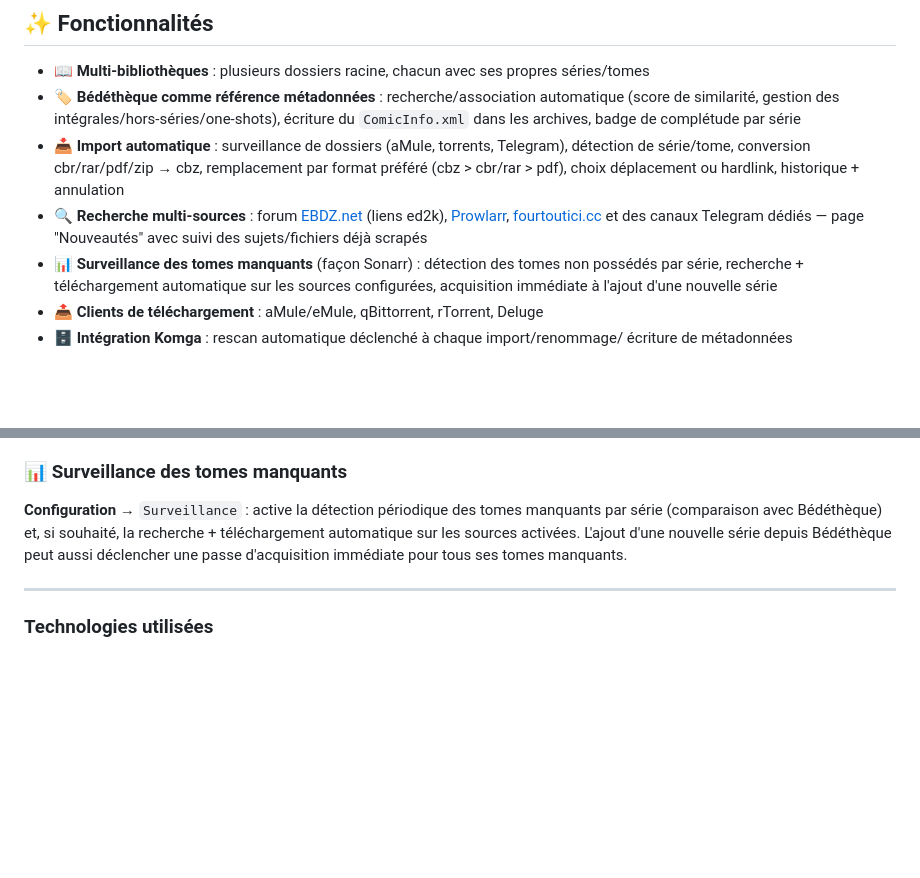
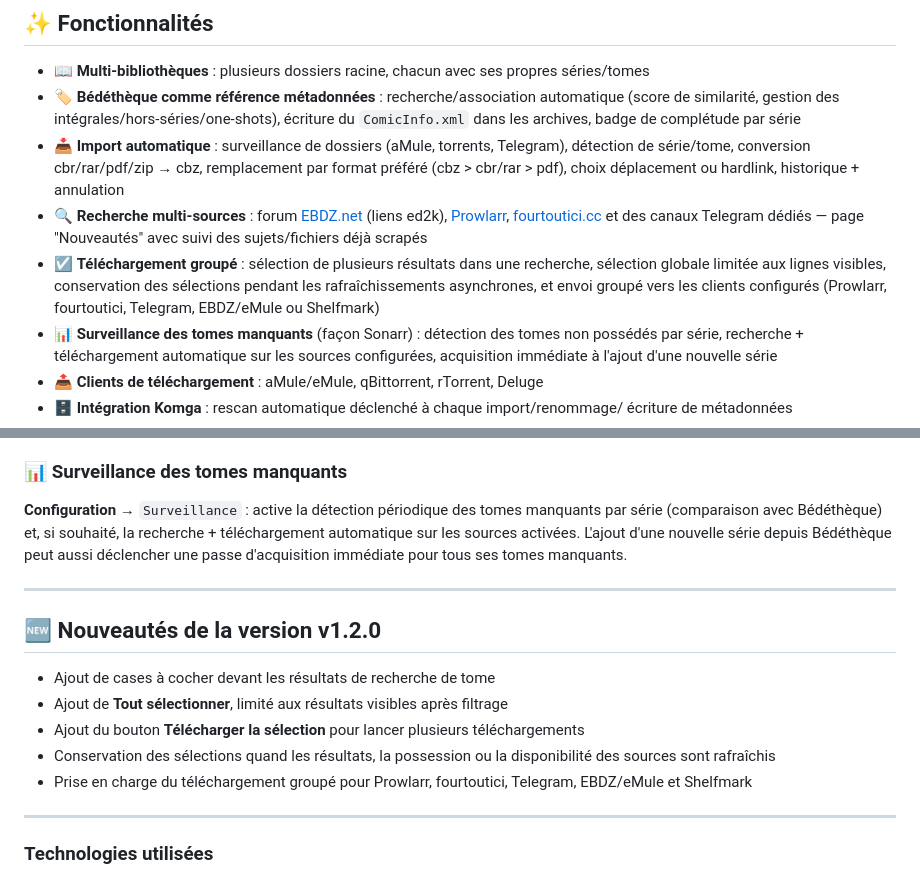
Before and after one commit to gwenvador/bullarr, a Markdown page: README.md, 2 parts joined by grey strips. Rendered like a GitHub page; blank space fills up the shorter version.

Commit message:
docs: document v1.2.0 batch downloads

```diff
--- a/README.md
+++ b/README.md
@@ -21,6 +21,10 @@ tomes manquants.
 - 🔍 **Recherche multi-sources** : forum [EBDZ.net](https://ebdz.net) (liens ed2k),
   [Prowlarr](https://prowlarr.com/), [fourtoutici.cc](https://fourtoutici.cc) et des
   canaux Telegram dédiés — page "Nouveautés" avec suivi des sujets/fichiers déjà scrapés
+- ☑️ **Téléchargement groupé** : sélection de plusieurs résultats dans une recherche,
+  sélection globale limitée aux lignes visibles, conservation des sélections pendant les
+  rafraîchissements asynchrones, et envoi groupé vers les clients configurés (Prowlarr,
+  fourtoutici, Telegram, EBDZ/eMule ou Shelfmark)
 - 📊 **Surveillance des tomes manquants** (façon Sonarr) : détection des tomes non
   possédés par série, recherche + téléchargement automatique sur les sources
   configurées, acquisition immédiate à l'ajout d'une nouvelle série
@@ -189,6 +193,18 @@ aussi déclencher une passe d'acquisition immédiate pour tous ses tomes manquan
 
 ---
 
+## 🆕 Nouveautés de la version v1.2.0
+
+- Ajout de cases à cocher devant les résultats de recherche de tome
+- Ajout de **Tout sélectionner**, limité aux résultats visibles après filtrage
+- Ajout du bouton **Télécharger la sélection** pour lancer plusieurs téléchargements
+- Conservation des sélections quand les résultats, la possession ou la disponibilité des
+  sources sont rafraîchis
+- Prise en charge du téléchargement groupé pour Prowlarr, fourtoutici, Telegram,
+  EBDZ/eMule et Shelfmark
+
+---
+
 ### Technologies utilisées
 
 - **Back-end** : Flask 3.1.2, APScheduler 3.10.4 (tâches planifiées), Authlib 1.3.2 (OIDC)
```
